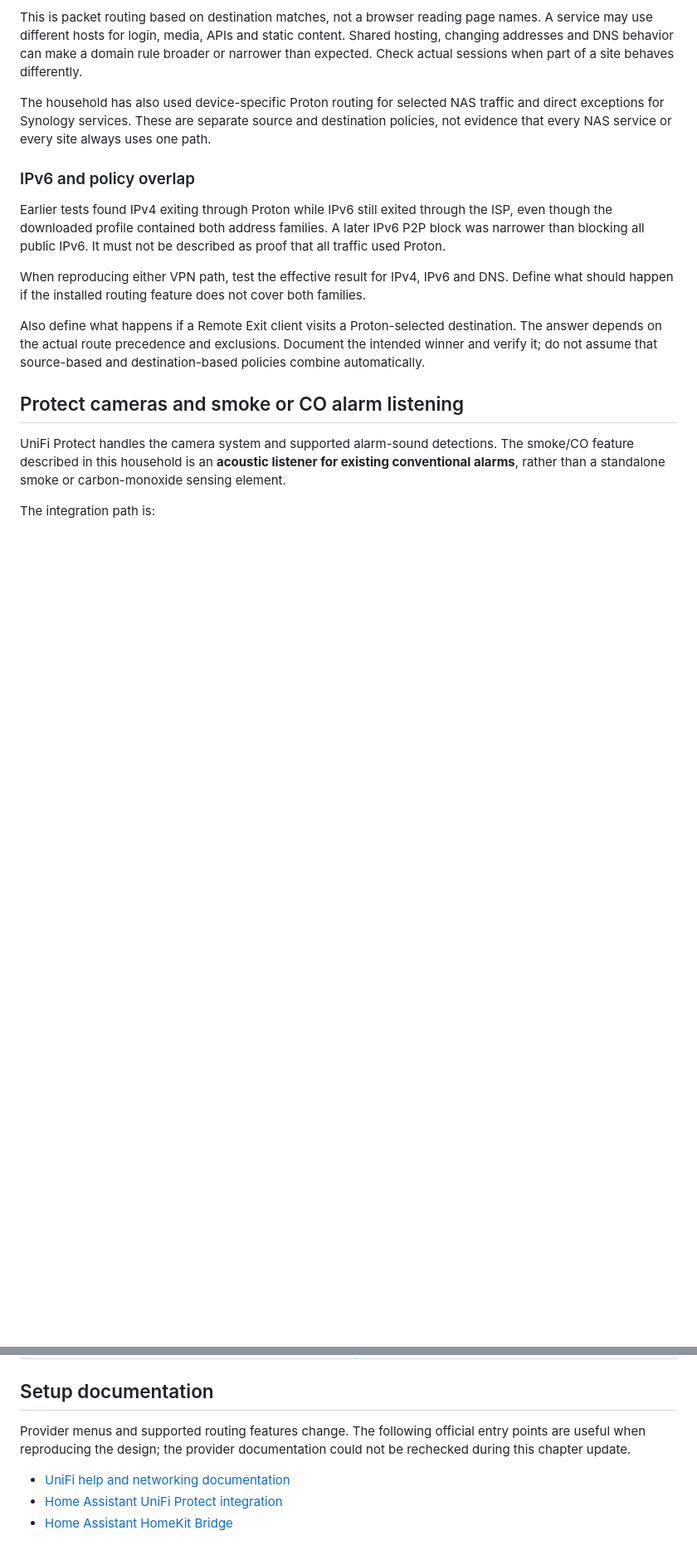
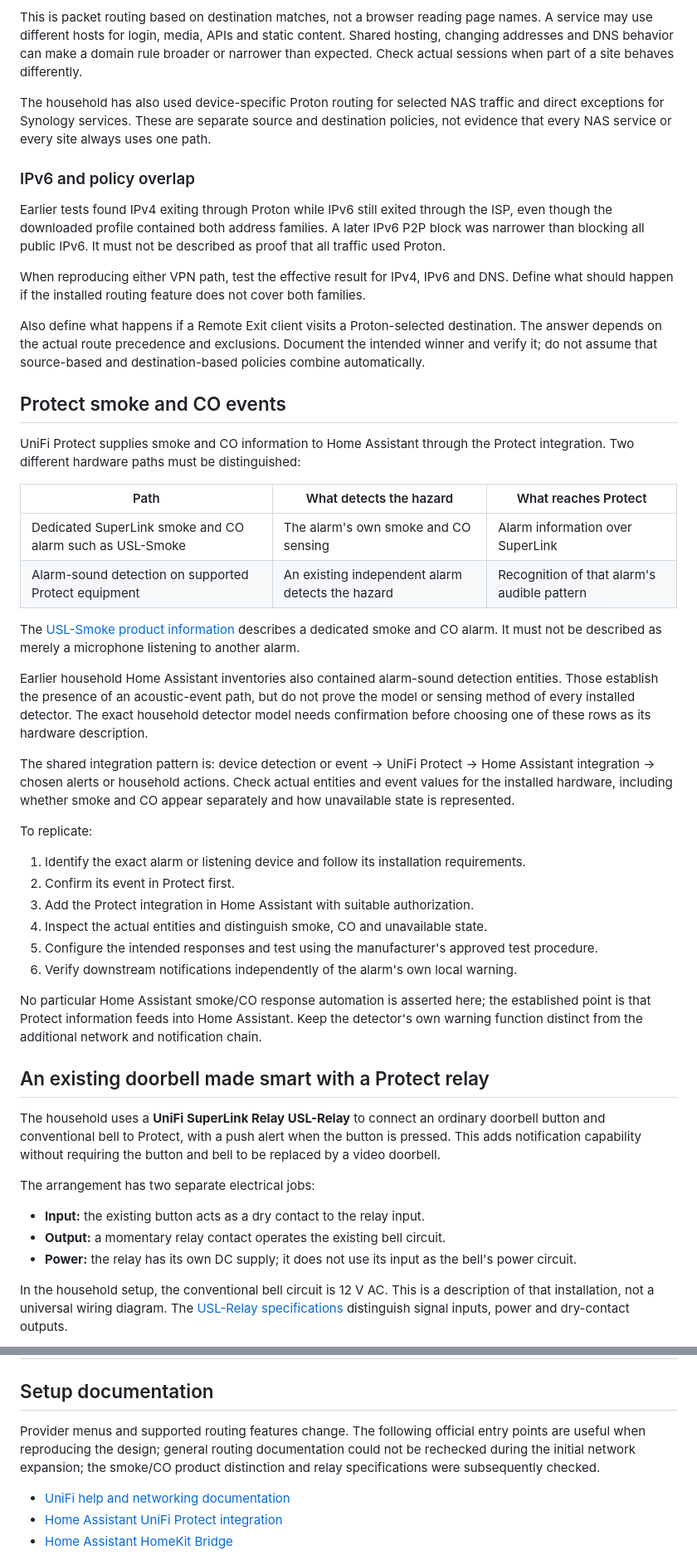
Before and after one commit to rncole/home-tech-guide, a Markdown page: docs/05-network-and-server.md, 2 parts joined by grey strips. Shown at 83% size. Rendered like a GitHub page; blank space fills up the shorter version.

Commit message:
Clarify smoke detector versus alarm listening and add SuperLink doorbell relay

````diff
--- a/docs/05-network-and-server.md
+++ b/docs/05-network-and-server.md
@@ -159,11 +159,43 @@ When reproducing either VPN path, test the effective result for IPv4, IPv6 and D
 
 Also define what happens if a Remote Exit client visits a Proton-selected destination. The answer depends on the actual route precedence and exclusions. Document the intended winner and verify it; do not assume that source-based and destination-based policies combine automatically.
 
-## Protect cameras and smoke or CO alarm listening
+## Protect smoke and CO events
 
-UniFi Protect handles the camera system and supported alarm-sound detections. The smoke/CO feature described in this household is an **acoustic listener for existing conventional alarms**, rather than a standalone smoke or carbon-monoxide sensing element.
+UniFi Protect supplies smoke and CO information to Home Assistant through the Protect integration. Two different hardware paths must be distinguished:
 
-The integration path is:
+| Path | What detects the hazard | What reaches Protect |
+| --- | --- | --- |
+| Dedicated SuperLink smoke and CO alarm such as USL-Smoke | The alarm's own smoke and CO sensing | Alarm information over SuperLink |
+| Alarm-sound detection on supported Protect equipment | An existing independent alarm detects the hazard | Recognition of that alarm's audible pattern |
+
+The [USL-Smoke product information](https://eu.store.ui.com/eu/en/products/usl-smoke) describes a dedicated smoke and CO alarm. It must not be described as merely a microphone listening to another alarm.
+
+Earlier household Home Assistant inventories also contained alarm-sound detection entities. Those establish the presence of an acoustic-event path, but do not prove the model or sensing method of every installed detector. The exact household detector model needs confirmation before choosing one of these rows as its hardware description.
+
+The shared integration pattern is: device detection or event → UniFi Protect → Home Assistant integration → chosen alerts or household actions. Check actual entities and event values for the installed hardware, including whether smoke and CO appear separately and how unavailable state is represented.
+
+To replicate:
+
+1. Identify the exact alarm or listening device and follow its installation requirements.
+2. Confirm its event in Protect first.
+3. Add the Protect integration in Home Assistant with suitable authorization.
+4. Inspect the actual entities and distinguish smoke, CO and unavailable state.
+5. Configure the intended responses and test using the manufacturer's approved test procedure.
+6. Verify downstream notifications independently of the alarm's own local warning.
+
+No particular Home Assistant smoke/CO response automation is asserted here; the established point is that Protect information feeds into Home Assistant. Keep the detector's own warning function distinct from the additional network and notification chain.
+
+## An existing doorbell made smart with a Protect relay
+
+The household uses a **UniFi SuperLink Relay USL-Relay** to connect an ordinary doorbell button and conventional bell to Protect, with a push alert when the button is pressed. This adds notification capability without requiring the button and bell to be replaced by a video doorbell.
+
+The arrangement has two separate electrical jobs:
+
+- **Input:** the existing button acts as a dry contact to the relay input.
+- **Output:** a momentary relay contact operates the existing bell circuit.
+- **Power:** the relay has its own DC supply; it does not use its input as the bell's power circuit.
+
+In the household setup, the conventional bell circuit is 12 V AC. This is a description of that installation, not a universal wiring diagram. The [USL-Relay specifications](https://techspecs.ui.com/unifi/physical-security/usl-relay?subcategory=all-physical-security) distinguish signal inputs, power and dry-contact outputs.
 
 ```mermaid
 flowchart TD
@@ -239,7 +271,7 @@ Home Assistant has used Nabu Casa remote access with a custom hostname. Follow i
 
 ## Setup documentation
 
-Provider menus and supported routing features change. The following official entry points are useful when reproducing the design; the provider documentation could not be rechecked during this chapter update.
+Provider menus and supported routing features change. The following official entry points are useful when reproducing the design; general routing documentation could not be rechecked during the initial network expansion; the smoke/CO product distinction and relay specifications were subsequently checked.
 
 - [UniFi help and networking documentation](https://help.ui.com/)
 - [Home Assistant UniFi Protect integration](https://www.home-assistant.io/integrations/unifiprotect/)
````
Also changed, not shown: other parts of docs/05-network-and-server.md (+17 -17 lines).
